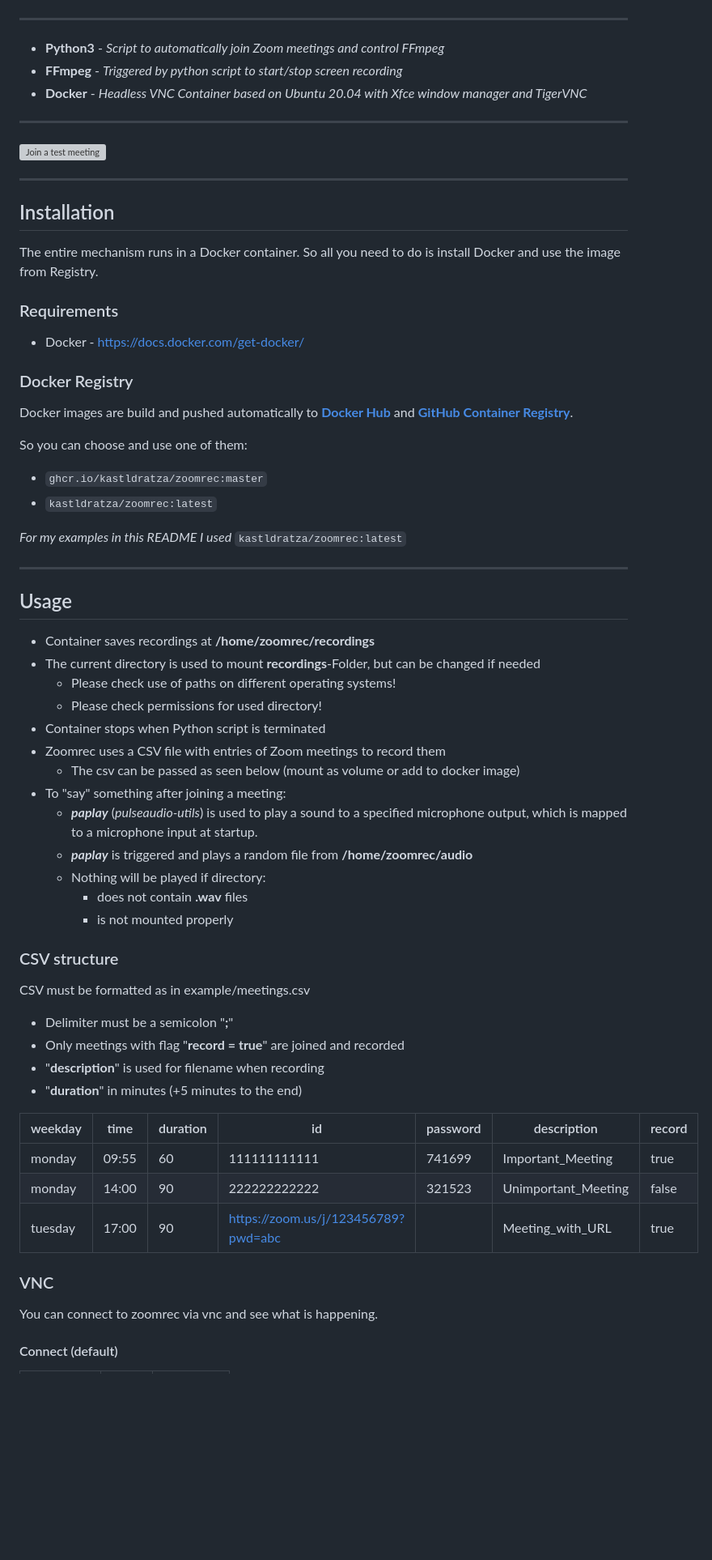
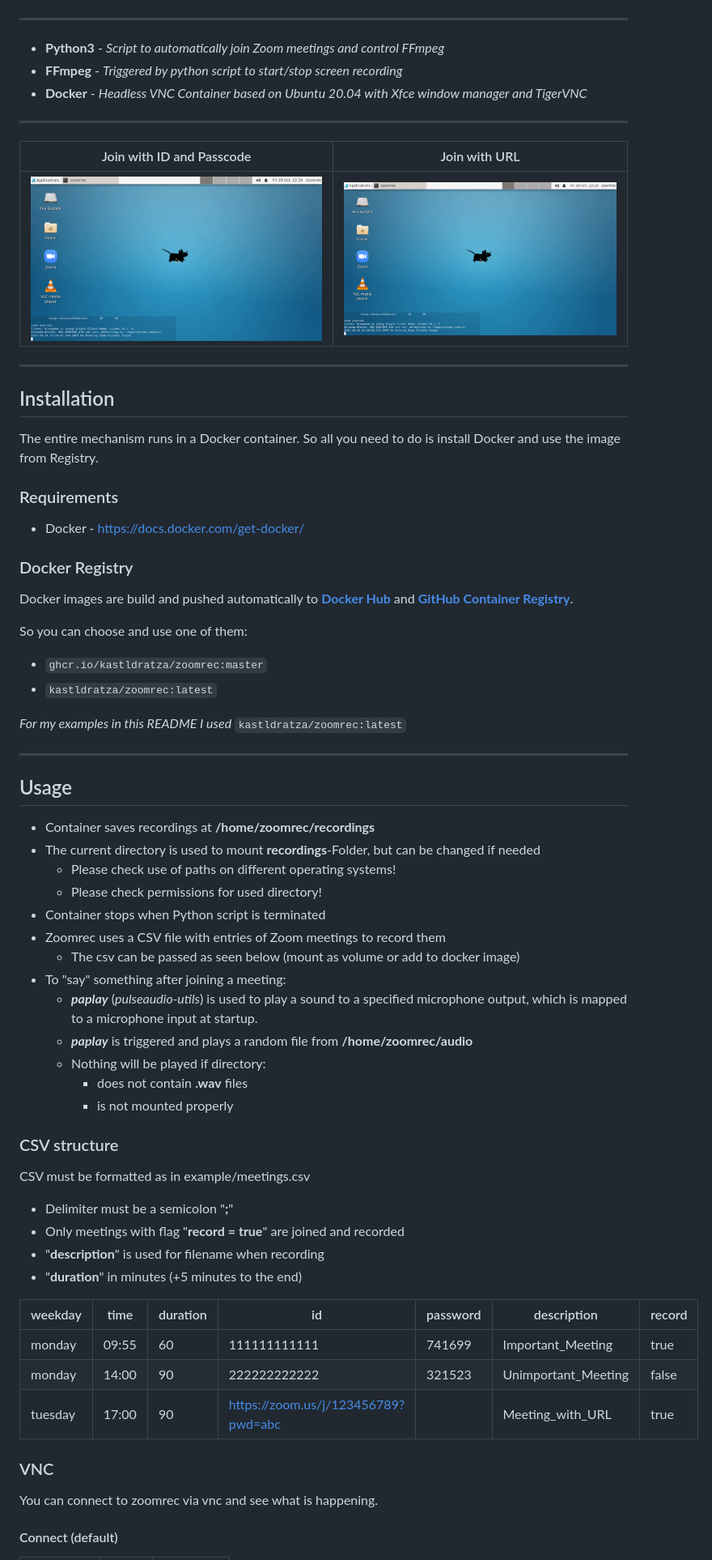
Before and after one commit to kastldratza/zoomrec, a Markdown page: README.md, the part around one of its changes. Shown at 81% size. GitHub-like rendering; pictures changed too: doc/demo/join-meeting-id.gif (added), doc/demo/join-meeting-url.gif (added); blank space fills up the shorter version; grey boxes are pictures that could not be loaded.

````diff
--- a/README.md
+++ b/README.md
@@ -17,5 +18,4 @@
 </p>
-
 
 ---
 
@@ -25,13 +25,16 @@
 
 ---
 
-![Join a test meeting](doc/demo/join-meeting.gif)
+Join with ID and Passcode           |  Join with URL
+:-------------------------:|:-------------------------:
+![](doc/demo/join-meeting-id.gif)  |  ![](doc/demo/join-meeting-url.gif)
 
 ---
 
 ## Installation
 
-The entire mechanism runs in a Docker container. So all you need to do is install Docker and use the image from Registry.
+The entire mechanism runs in a Docker container. So all you need to do is install Docker and use the image from
+Registry.
 
 ### Requirements
 
@@ -39,9 +42,12 @@ The entire mechanism runs in a Docker container. So all you need to do is instal
 
 ### Docker Registry
 
-Docker images are build and pushed automatically to [**Docker Hub**](https://hub.docker.com/repository/docker/kastldratza/zoomrec) and [**GitHub Container Registry**](https://github.com/kastldratza/zoomrec/pkgs/container/zoomrec).
+Docker images are build and pushed automatically to [**Docker
+Hub**](https://hub.docker.com/repository/docker/kastldratza/zoomrec) and [**GitHub Container
+Registry**](https://github.com/kastldratza/zoomrec/pkgs/container/zoomrec).
 
 So you can choose and use one of them:
+
 - ```ghcr.io/kastldratza/zoomrec:master```
 - ```kastldratza/zoomrec:latest```
 
@@ -50,26 +56,30 @@ So you can choose and use one of them:
 ---
 
 ## Usage
+
 - Container saves recordings at **/home/zoomrec/recordings**
 - The current directory is used to mount **recordings**-Folder, but can be changed if needed
-  - Please check use of paths on different operating systems!
-  - Please check permissions for used directory!
+    - Please check use of paths on different operating systems!
+    - Please check permissions for used directory!
 - Container stops when Python script is terminated
 - Zoomrec uses a CSV file with entries of Zoom meetings to record them
-  - The csv can be passed as seen below (mount as volume or add to docker image)
+    - The csv can be passed as seen below (mount as volume or add to docker image)
 - To "say" something after joining a meeting:
-  - ***paplay*** (*pulseaudio-utils*) is used to play a sound to a specified microphone output, which is mapped to a microphone input at startup.
-  - ***paplay*** is triggered and plays a random file from **/home/zoomrec/audio**
-  - Nothing will be played if directory:
-    - does not contain **.wav** files
-    - is not mounted properly
+    - ***paplay*** (*pulseaudio-utils*) is used to play a sound to a specified microphone output, which is mapped to a
+      microphone input at startup.
+    - ***paplay*** is triggered and plays a random file from **/home/zoomrec/audio**
+    - Nothing will be played if directory:
+        - does not contain **.wav** files
+        - is not mounted properly
 
 ### CSV structure
+
 CSV must be formatted as in example/meetings.csv
-  - Delimiter must be a semicolon "**;**"
-  - Only meetings with flag "**record = true**" are joined and recorded
-  - "**description**" is used for filename when recording
-  - "**duration**" in minutes (+5 minutes to the end)
+
+- Delimiter must be a semicolon "**;**"
+- Only meetings with flag "**record = true**" are joined and recorded
+- "**description**" is used for filename when recording
+- "**duration**" in minutes (+5 minutes to the end)
 
 weekday | time | duration | id | password | description | record
 -------- | -------- | -------- | -------- | -------- | -------- | --------
@@ -78,6 +88,7 @@ monday | 14:00 | 90 | 222222222222 | 321523 | Unimportant_Meeting | false
 tuesday| 17:00 | 90 | https://zoom.us/j/123456789?pwd=abc || Meeting_with_URL | true
 
 ### VNC
+
 You can connect to zoomrec via vnc and see what is happening.
 
 #### Connect (default)
````
Also changed, not shown: other parts of README.md (+25 -11 lines).
